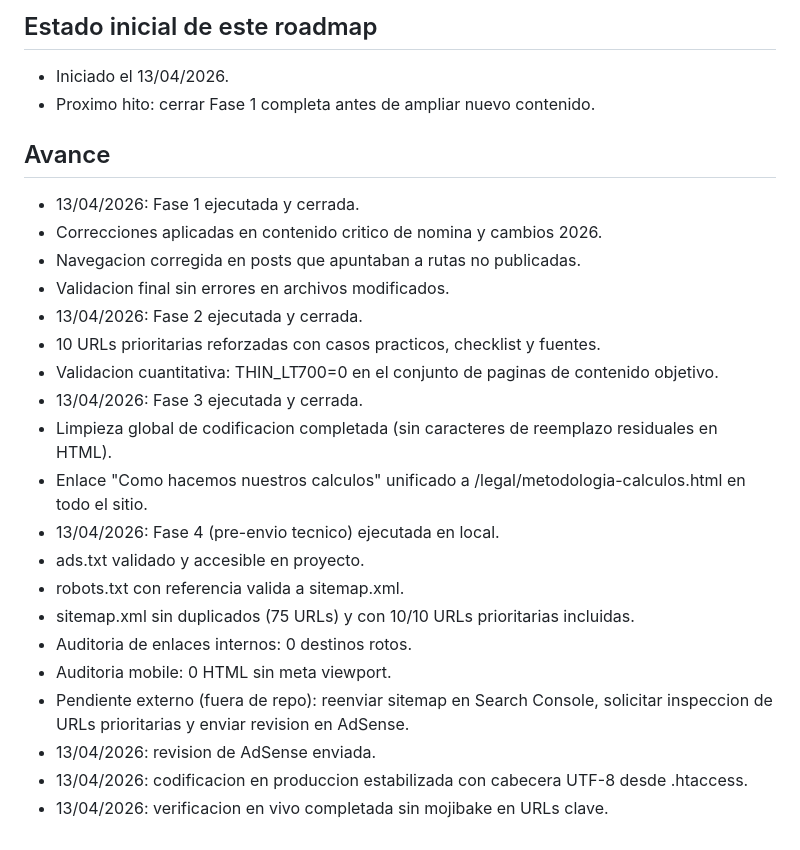
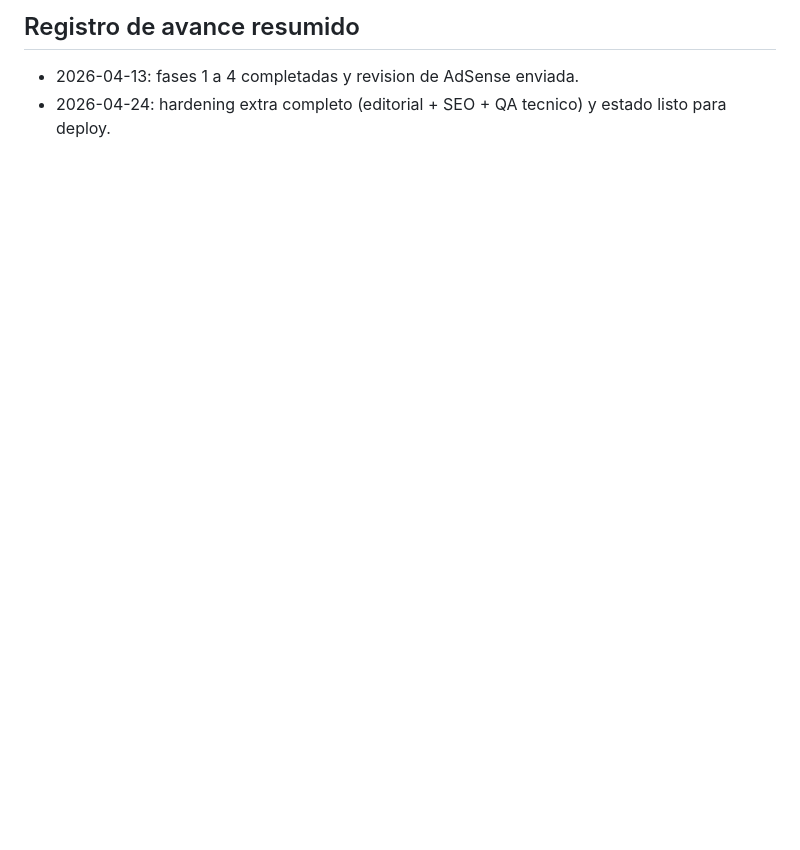
Before and after one commit to Pampa32/CalculosLaborales, a Markdown page: roadmap-adsense-abril-2026.md, the part around one of its changes. Rendered like a GitHub page; blank space fills up the shorter version.

```diff
--- a/roadmap-adsense-abril-2026.md
+++ b/roadmap-adsense-abril-2026.md
@@ -118,26 +65,4 @@ Momento de enviar a AdSense:
 
-## Estado inicial de este roadmap
-- Iniciado el 13/04/2026.
-- Proximo hito: cerrar Fase 1 completa antes de ampliar nuevo contenido.
-
-## Avance
-- 13/04/2026: Fase 1 ejecutada y cerrada.
-- Correcciones aplicadas en contenido critico de nomina y cambios 2026.
-- Navegacion corregida en posts que apuntaban a rutas no publicadas.
-- Validacion final sin errores en archivos modificados.
-- 13/04/2026: Fase 2 ejecutada y cerrada.
-- 10 URLs prioritarias reforzadas con casos practicos, checklist y fuentes.
-- Validacion cuantitativa: THIN_LT700=0 en el conjunto de paginas de contenido objetivo.
-- 13/04/2026: Fase 3 ejecutada y cerrada.
-- Limpieza global de codificacion completada (sin caracteres de reemplazo residuales en HTML).
-- Enlace "Como hacemos nuestros calculos" unificado a /legal/metodologia-calculos.html en todo el sitio.
-- 13/04/2026: Fase 4 (pre-envio tecnico) ejecutada en local.
-- ads.txt validado y accesible en proyecto.
-- robots.txt con referencia valida a sitemap.xml.
-- sitemap.xml sin duplicados (75 URLs) y con 10/10 URLs prioritarias incluidas.
-- Auditoria de enlaces internos: 0 destinos rotos.
-- Auditoria mobile: 0 HTML sin meta viewport.
-- Pendiente externo (fuera de repo): reenviar sitemap en Search Console, solicitar inspeccion de URLs prioritarias y enviar revision en AdSense.
-- 13/04/2026: revision de AdSense enviada.
-- 13/04/2026: codificacion en produccion estabilizada con cabecera UTF-8 desde .htaccess.
-- 13/04/2026: verificacion en vivo completada sin mojibake en URLs clave.
+## Registro de avance resumido
+- 2026-04-13: fases 1 a 4 completadas y revision de AdSense enviada.
+- 2026-04-24: hardening extra completo (editorial + SEO + QA tecnico) y estado listo para deploy.
```
Also changed, not shown: other parts of roadmap-adsense-abril-2026.md (+53 -106 lines), CONTEXTO-WEB-COPILOT.md (+24 -7 lines).
